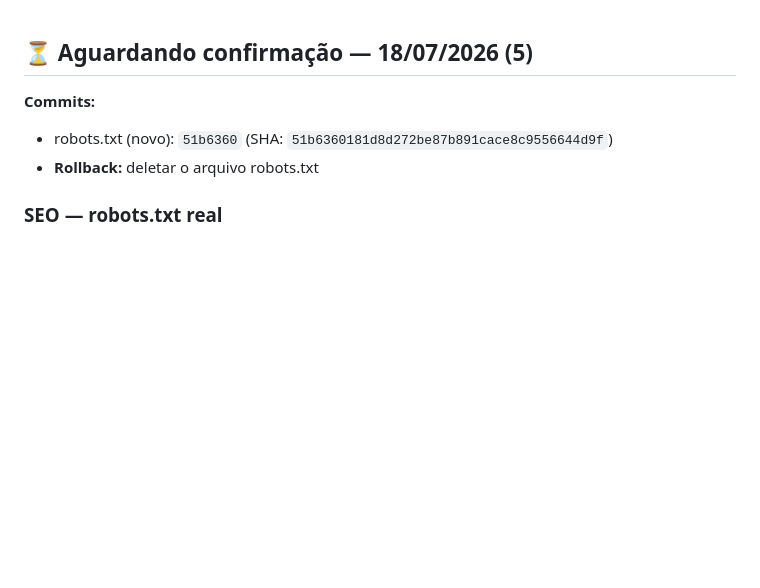
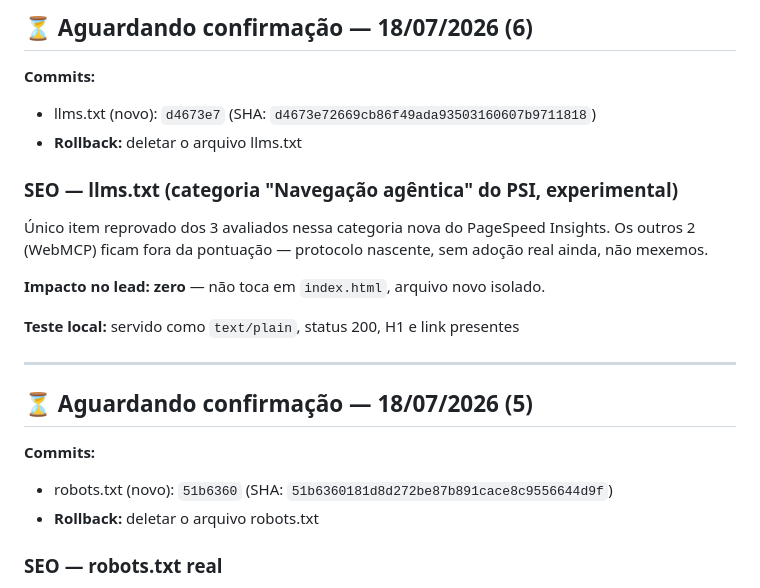
Before and after one commit to lotear-repositorio/lotear-lp-isca-webnario, a Markdown page: CHANGELOG.md, the part around the change. Rendered like a GitHub page; blank space fills up the shorter version.

Commit message:
docs: registra entrada no CHANGELOG para commit d4673e7 (llms.txt)

```diff
--- a/CHANGELOG.md
+++ b/CHANGELOG.md
@@ -1,3 +1,21 @@
+## ⏳ Aguardando confirmação — 18/07/2026 (6)
+
+**Commits:**
+- llms.txt (novo): `d4673e7` (SHA: `d4673e72669cb86f49ada93503160607b9711818`)
+- **Rollback:** deletar o arquivo llms.txt
+
+### SEO — llms.txt (categoria "Navegação agêntica" do PSI, experimental)
+
+Único item reprovado dos 3 avaliados nessa categoria nova do PageSpeed
+Insights. Os outros 2 (WebMCP) ficam fora da pontuação — protocolo
+nascente, sem adoção real ainda, não mexemos.
+
+**Impacto no lead: zero** — não toca em `index.html`, arquivo novo isolado.
+
+**Teste local:** servido como `text/plain`, status 200, H1 e link presentes
+
+---
+
 ## ⏳ Aguardando confirmação — 18/07/2026 (5)
 
 **Commits:**
```
